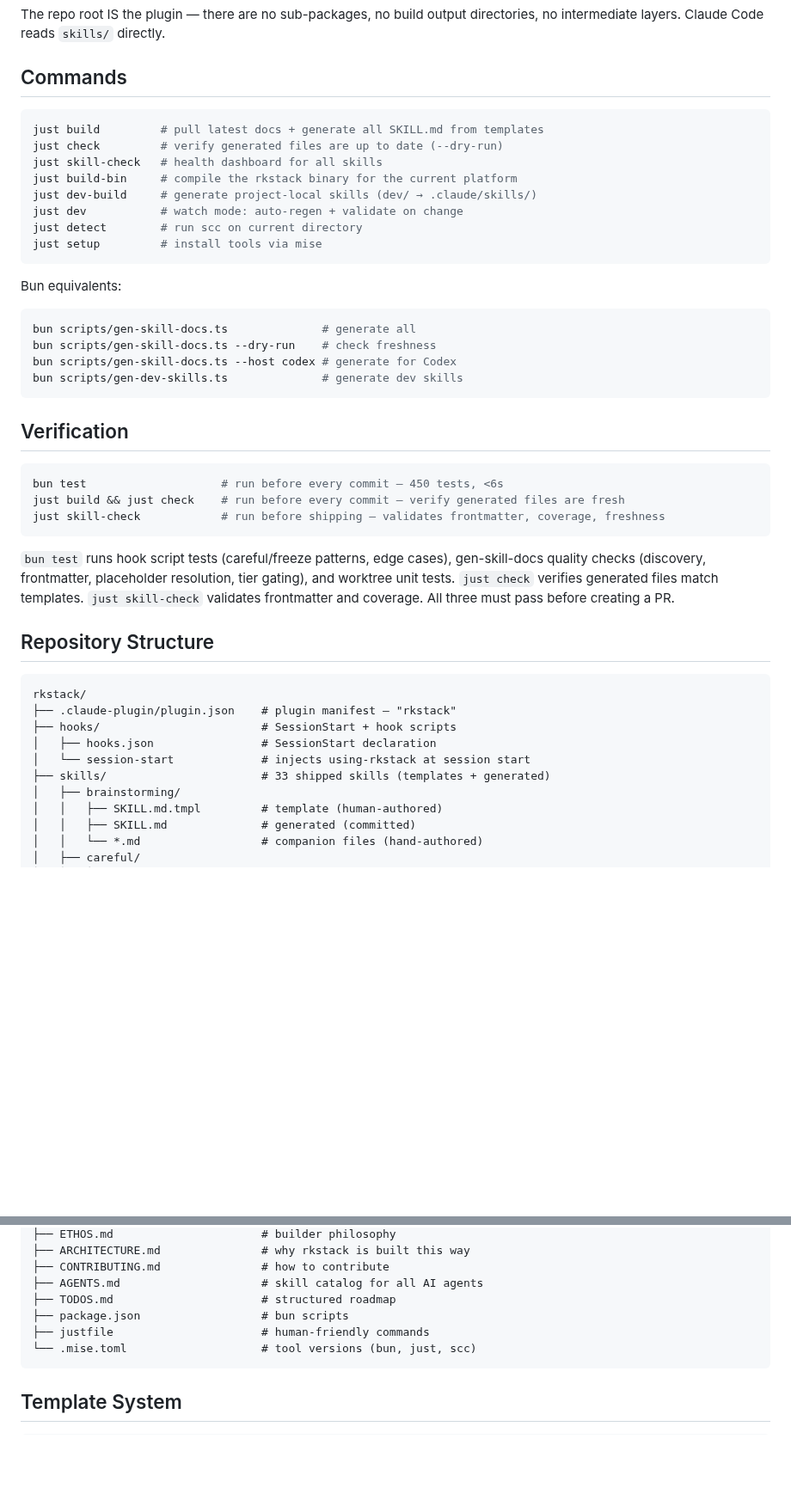
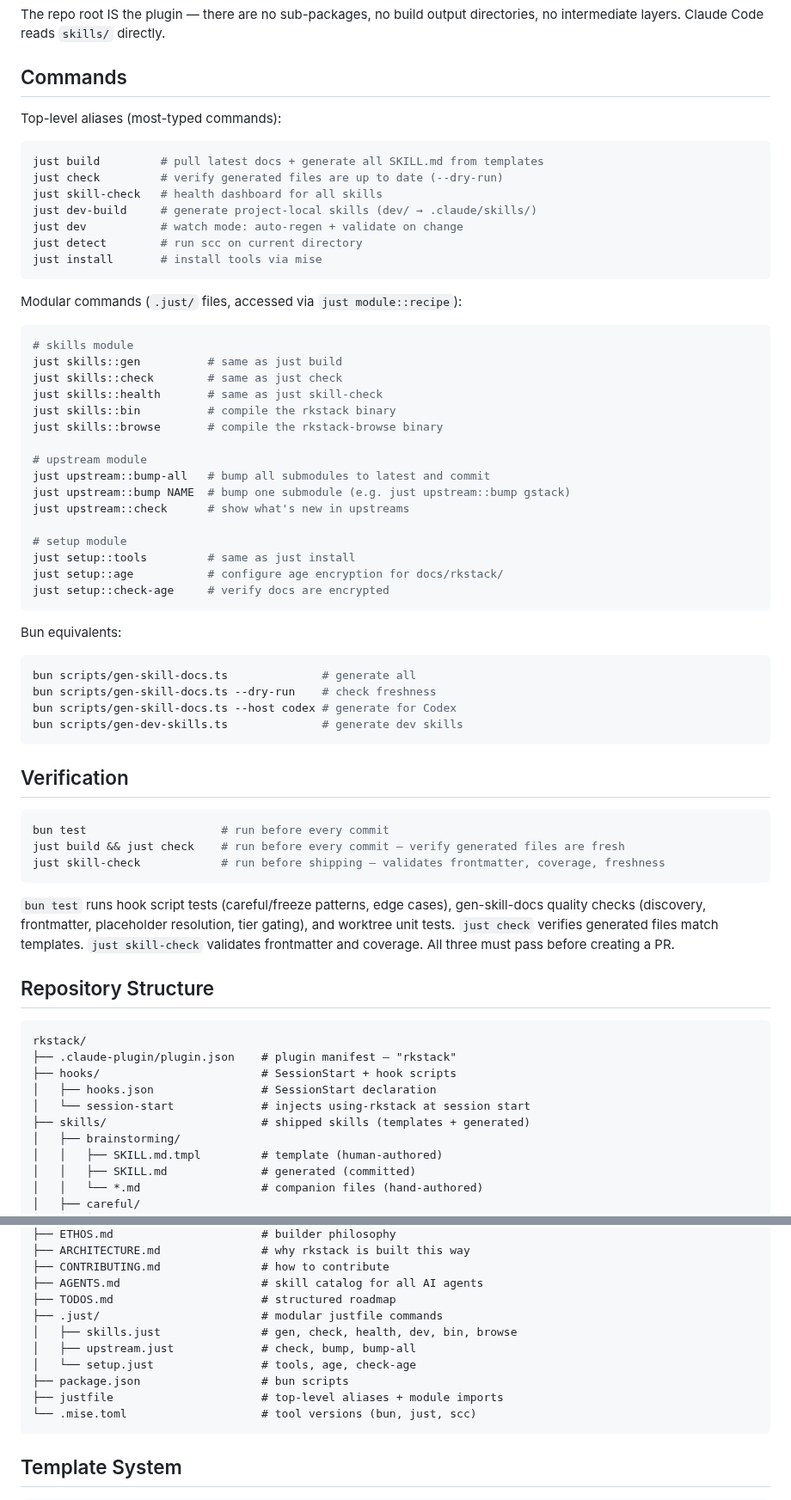
Before and after one commit to mrkhachaturov/rkstack, a Markdown page: CLAUDE.md, 2 parts joined by grey strips. Shown at 86% size. Drawn GitHub-style; blank space fills up the shorter version.

Commit message:
docs: update CLAUDE.md for modular justfile and new skills
- Document modular .just/ structure (skills, upstream, setup modules)
- Remove hardcoded skill/test counts (same problem as the test fix)
- Add setup-project to skills listing
- Add .just/ to repository structure

````diff
--- a/CLAUDE.md
+++ b/CLAUDE.md
@@ -11,15 +11,37 @@ no intermediate layers. Claude Code reads `skills/` directly.
 
 ## Commands
 
+Top-level aliases (most-typed commands):
+
 ```bash
 just build         # pull latest docs + generate all SKILL.md from templates
 just check         # verify generated files are up to date (--dry-run)
 just skill-check   # health dashboard for all skills
-just build-bin     # compile the rkstack binary for the current platform
 just dev-build     # generate project-local skills (dev/ → .claude/skills/)
 just dev           # watch mode: auto-regen + validate on change
 just detect        # run scc on current directory
-just setup         # install tools via mise
+just install       # install tools via mise
+```
+
+Modular commands (`.just/` files, accessed via `just module::recipe`):
+
+```bash
+# skills module
+just skills::gen          # same as just build
+just skills::check        # same as just check
+just skills::health       # same as just skill-check
+just skills::bin          # compile the rkstack binary
+just skills::browse       # compile the rkstack-browse binary
+
+# upstream module
+just upstream::bump-all   # bump all submodules to latest and commit
+just upstream::bump NAME  # bump one submodule (e.g. just upstream::bump gstack)
+just upstream::check      # show what's new in upstreams
+
+# setup module
+just setup::tools         # same as just install
+just setup::age           # configure age encryption for docs/rkstack/
+just setup::check-age     # verify docs are encrypted
 ```
 
 Bun equivalents:
@@ -34,7 +56,7 @@ bun scripts/gen-dev-skills.ts              # generate dev skills
 ## Verification
 
 ```bash
-bun test                    # run before every commit — 450 tests, <6s
+bun test                    # run before every commit
 just build && just check    # run before every commit — verify generated files are fresh
 just skill-check            # run before shipping — validates frontmatter, coverage, freshness
 ```
@@ -52,7 +74,7 @@ rkstack/
 ├── hooks/                        # SessionStart + hook scripts
 │   ├── hooks.json                # SessionStart declaration
 │   └── session-start             # injects using-rkstack at session start
-├── skills/                       # 33 shipped skills (templates + generated)
+├── skills/                       # shipped skills (templates + generated)
 │   ├── brainstorming/
 │   │   ├── SKILL.md.tmpl         # template (human-authored)
 │   │   ├── SKILL.md              # generated (committed)
@@ -130,8 +153,12 @@ rkstack/
 ├── CONTRIBUTING.md               # how to contribute
 ├── AGENTS.md                     # skill catalog for all AI agents
 ├── TODOS.md                      # structured roadmap
+├── .just/                        # modular justfile commands
+│   ├── skills.just               # gen, check, health, dev, bin, browse
+│   ├── upstream.just             # check, bump, bump-all
+│   └── setup.just                # tools, age, check-age
 ├── package.json                  # bun scripts
-├── justfile                      # human-friendly commands
+├── justfile                      # top-level aliases + module imports
 └── .mise.toml                    # tool versions (bun, just, scc)
 ```
 
````
Also changed, not shown: other parts of CLAUDE.md (+3 -2 lines).
